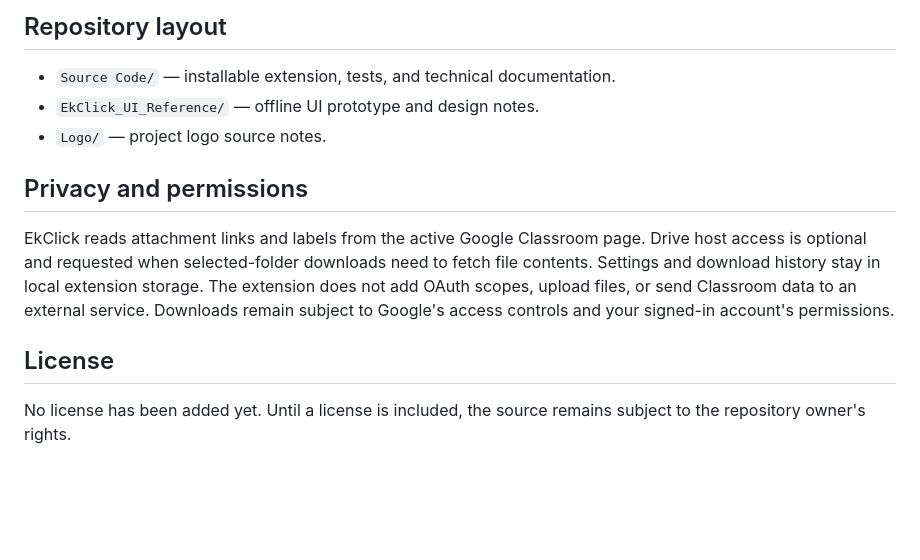
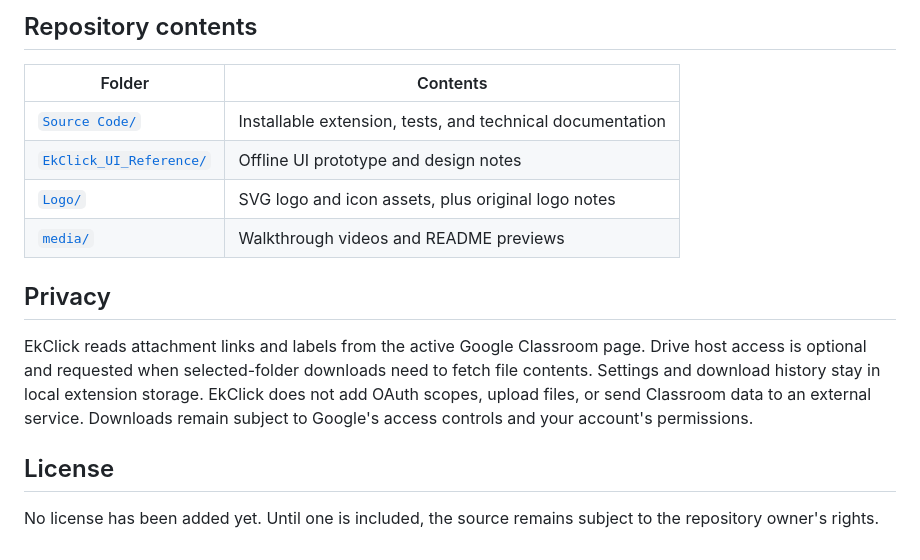
Before and after one commit to Arnabtheaich/Ek-Click, a Markdown page: README.md, the part around one of its changes. Drawn GitHub-style; blank space fills up the shorter version.

```diff
--- a/README.md
+++ b/README.md
@@ -63,14 +82,17 @@ The automated tests cover attachment discovery, multiple Stream announcements, l
 
-## Repository layout
+## Repository contents
 
-- `Source Code/` — installable extension, tests, and technical documentation.
-- `EkClick_UI_Reference/` — offline UI prototype and design notes.
-- `Logo/` — project logo source notes.
+| Folder | Contents |
+| --- | --- |
+| [`Source Code/`](Source%20Code/) | Installable extension, tests, and technical documentation |
+| [`EkClick_UI_Reference/`](EkClick_UI_Reference/) | Offline UI prototype and design notes |
+| [`Logo/`](Logo/) | SVG logo and icon assets, plus original logo notes |
+| [`media/`](media/) | Walkthrough videos and README previews |
 
-## Privacy and permissions
+## Privacy
 
-EkClick reads attachment links and labels from the active Google Classroom page. Drive host access is optional and requested when selected-folder downloads need to fetch file contents. Settings and download history stay in local extension storage. The extension does not add OAuth scopes, upload files, or send Classroom data to an external service. Downloads remain subject to Google's access controls and your signed-in account's permissions.
+EkClick reads attachment links and labels from the active Google Classroom page. Drive host access is optional and requested when selected-folder downloads need to fetch file contents. Settings and download history stay in local extension storage. EkClick does not add OAuth scopes, upload files, or send Classroom data to an external service. Downloads remain subject to Google's access controls and your account's permissions.
 
 ## License
 
-No license has been added yet. Until a license is included, the source remains subject to the repository owner's rights.
+No license has been added yet. Until one is included, the source remains subject to the repository owner's rights.
```
Also changed, not shown: other parts of README.md (+42 -23 lines).
